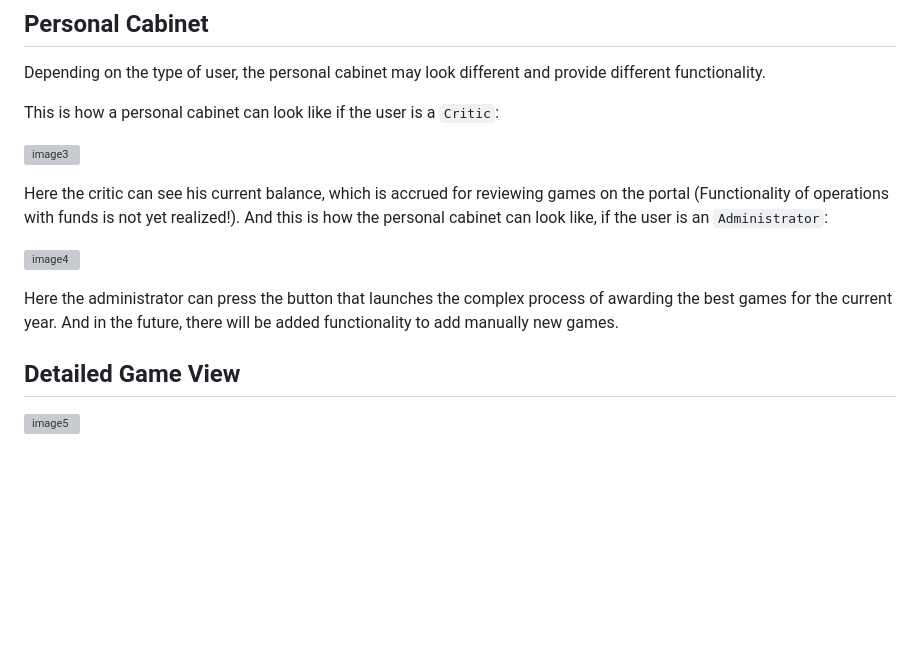
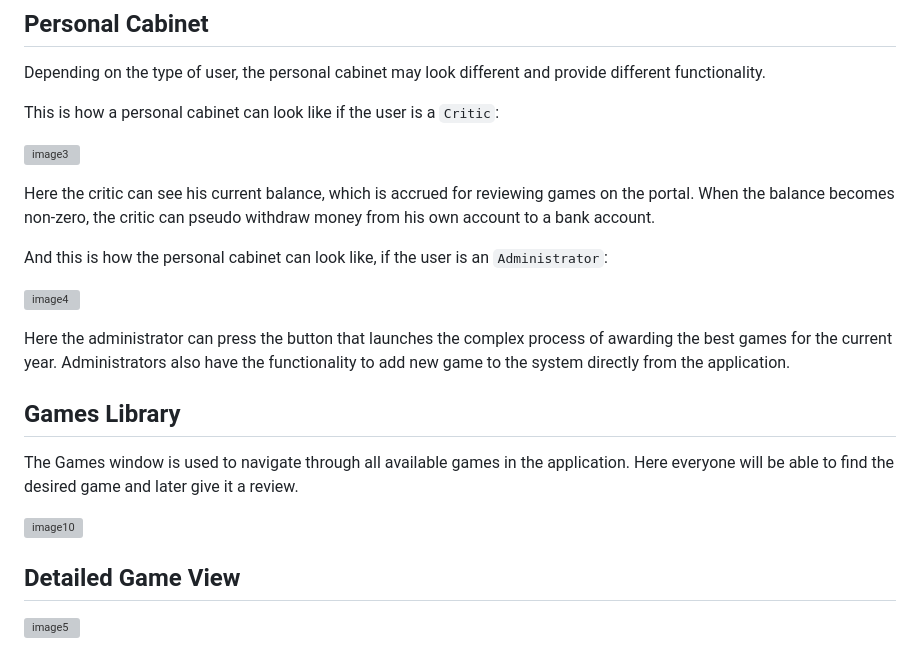
Before and after one commit to admtrv/gamecritic, a Markdown page: README.md, the part around one of its changes. Drawn GitHub-style; blank space fills up the shorter version; grey boxes are pictures that could not be loaded.

```diff
--- a/README.md
+++ b/README.md
@@ -60,11 +60,18 @@ This is how a personal cabinet can look like if the user is a `Сritic`:
 
 ![image3](src/main/resources/images/github_source/image3.png)
 
-Here the critic can see his current balance, which is accrued for reviewing games on the portal (Functionality of operations with funds is not yet realized!). And this is how the personal cabinet can look like, if the user is an `Administrator`:
+Here the critic can see his current balance, which is accrued for reviewing games on the portal. When the balance becomes non-zero, the critic can pseudo withdraw money from his own account to a bank account.
+
+And this is how the personal cabinet can look like, if the user is an `Administrator`:
 
 ![image4](src/main/resources/images/github_source/image4.png)
 
-Here the administrator can press the button that launches the complex process of awarding the best games for the current year. And in the future, there will be added functionality to add manually new games.
+Here the administrator can press the button that launches the complex process of awarding the best games for the current year. Administrators also have the functionality to add new game to the system directly from the application.
+
+## Games Library
+The Games window is used to navigate through all available games in the application. Here everyone will be able to find the desired game and later give it a review.
+
+![image10](src/main/resources/images/github_source/image10.png)
 
 ## Detailed Game View
 
```
Also changed, not shown: other parts of README.md (+17 -1 lines).
